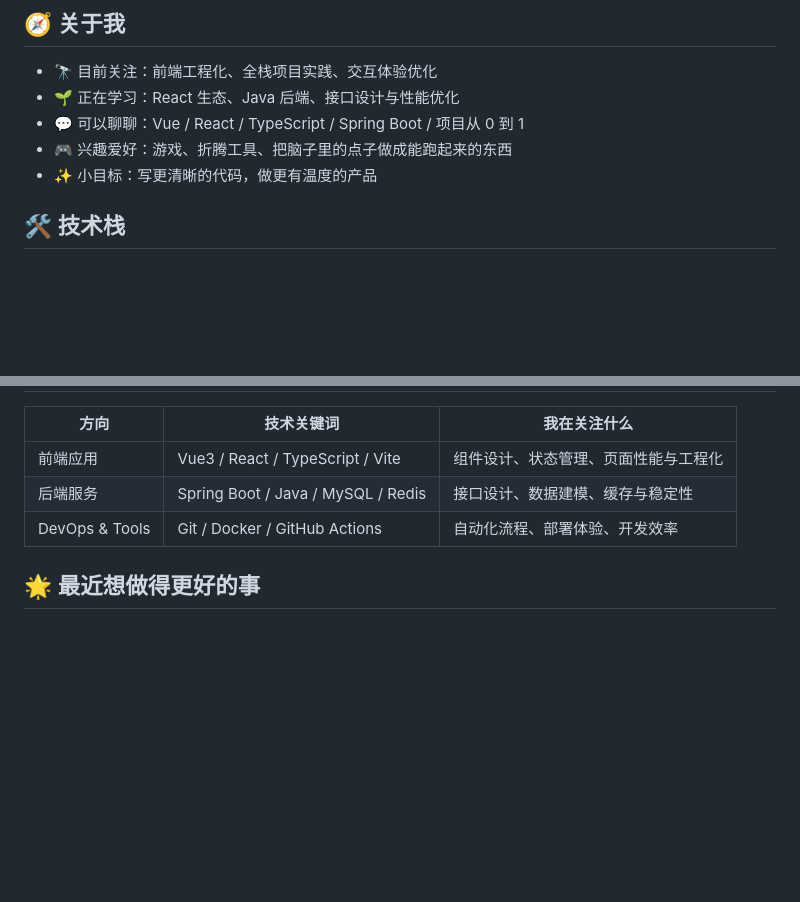
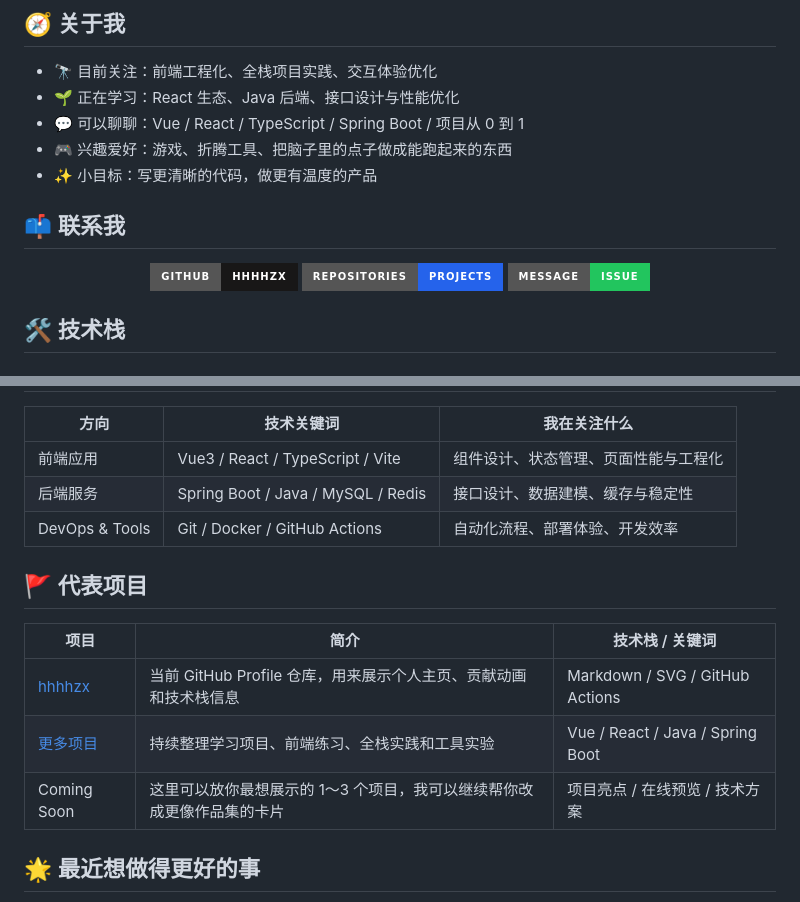
Before and after one commit to hhhhzx/hhhhzx, a Markdown page: README.md, 2 parts joined by grey strips. Drawn GitHub-style; badges without logos; blank space fills up the shorter version.

Commit message:
2026/07/12 升级3

```diff
--- a/README.md
+++ b/README.md
@@ -23,3 +23,18 @@
 - 💬 可以聊聊：Vue / React / TypeScript / Spring Boot / 项目从 0 到 1
 - 🎮 兴趣爱好：游戏、折腾工具、把脑子里的点子做成能跑起来的东西
 - ✨ 小目标：写更清晰的代码，做更有温度的产品
+
+## 📫 联系我
+
+<div align="center">
+
+<a href="https://github.com/hhhhzx">
+  <img src="https://img.shields.io/badge/GitHub-hhhhzx-181717?style=for-the-badge&logo=github" alt="GitHub profile" />
+</a>
+<a href="https://github.com/hhhhzx?tab=repositories">
+  <img src="https://img.shields.io/badge/Repositories-Projects-2563EB?style=for-the-badge&logo=github" alt="GitHub repositories" />
+</a>
+<a href="https://github.com/hhhhzx/hhhhzx/issues">
+  <img src="https://img.shields.io/badge/Message-Issue-22C55E?style=for-the-badge&logo=github" alt="Leave a message" />
+</a>
+
@@ -84,6 +100,14 @@
 | 后端服务 | Spring Boot / Java / MySQL / Redis | 接口设计、数据建模、缓存与稳定性 |
 | DevOps & Tools | Git / Docker / GitHub Actions | 自动化流程、部署体验、开发效率 |
 
+## 🚩 代表项目
+
+| 项目 | 简介 | 技术栈 / 关键词 |
+| --- | --- | --- |
+| [hhhhzx](https://github.com/hhhhzx/hhhhzx) | 当前 GitHub Profile 仓库，用来展示个人主页、贡献动画和技术栈信息 | Markdown / SVG / GitHub Actions |
+| [更多项目](https://github.com/hhhhzx?tab=repositories) | 持续整理学习项目、前端练习、全栈实践和工具实验 | Vue / React / Java / Spring Boot |
+| Coming Soon | 这里可以放你最想展示的 1～3 个项目，我可以继续帮你改成更像作品集的卡片 | 项目亮点 / 在线预览 / 技术方案 |
+
 ## 🌟 最近想做得更好的事
 
 - 把项目 README 写得像产品说明书一样清楚
```
Also changed, not shown: other parts of README.md (+1 -0 lines).
